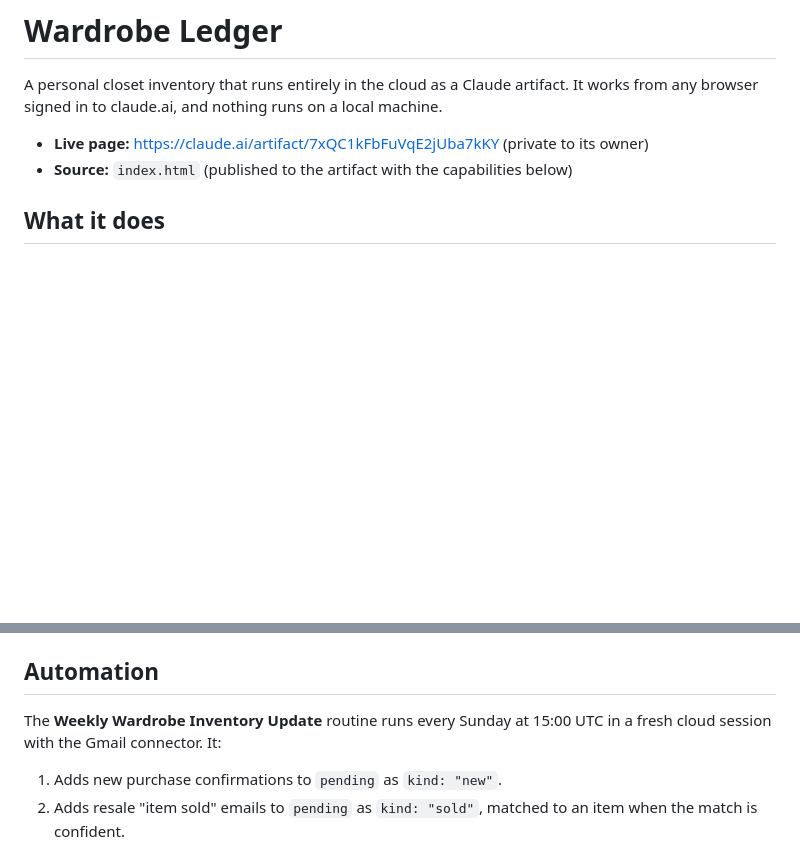
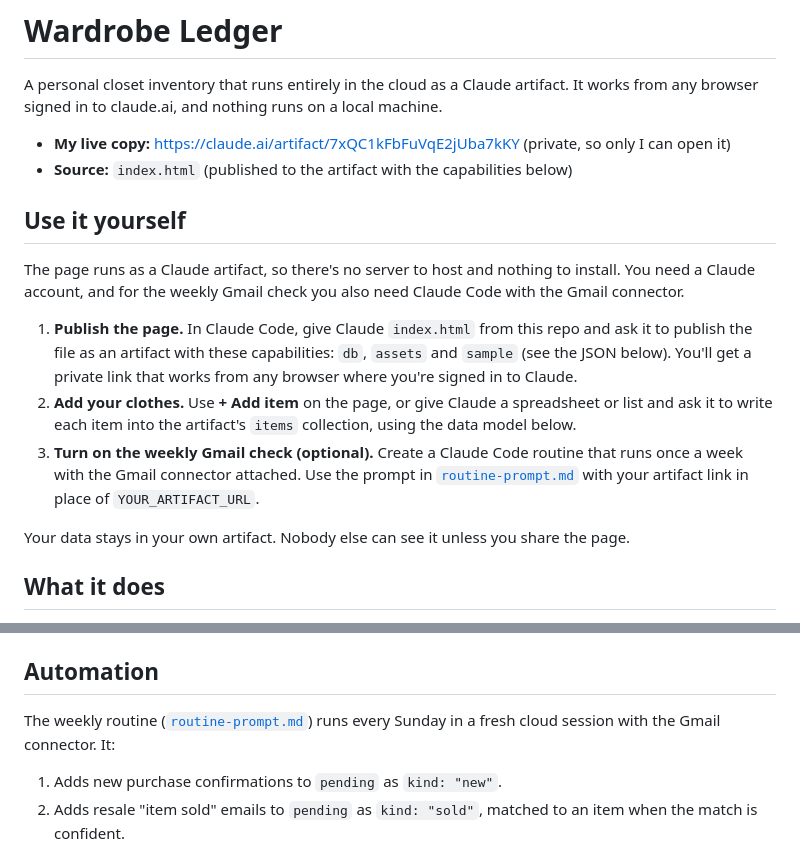
Before and after one commit to techymara/clothing-inventory, a Markdown page: README.md, 2 parts joined by grey strips. Rendered like a GitHub page; blank space fills up the shorter version.

```diff
--- a/README.md
+++ b/README.md
@@ -2,8 +2,18 @@
 
 A personal closet inventory that runs entirely in the cloud as a Claude artifact. It works from any browser signed in to claude.ai, and nothing runs on a local machine.
 
-- **Live page:** https://claude.ai/artifact/7xQC1kFbFuVqE2jUba7kKY (private to its owner)
+- **My live copy:** https://claude.ai/artifact/7xQC1kFbFuVqE2jUba7kKY (private, so only I can open it)
 - **Source:** `index.html` (published to the artifact with the capabilities below)
+
+## Use it yourself
+
+The page runs as a Claude artifact, so there's no server to host and nothing to install. You need a Claude account, and for the weekly Gmail check you also need Claude Code with the Gmail connector.
+
+1. **Publish the page.** In Claude Code, give Claude `index.html` from this repo and ask it to publish the file as an artifact with these capabilities: `db`, `assets` and `sample` (see the JSON below). You'll get a private link that works from any browser where you're signed in to Claude.
+2. **Add your clothes.** Use **+ Add item** on the page, or give Claude a spreadsheet or list and ask it to write each item into the artifact's `items` collection, using the data model below.
+3. **Turn on the weekly Gmail check (optional).** Create a Claude Code routine that runs once a week with the Gmail connector attached. Use the prompt in [`routine-prompt.md`](routine-prompt.md) with your artifact link in place of `YOUR_ARTIFACT_URL`.
+
+Your data stays in your own artifact. Nobody else can see it unless you share the page.
 
 ## What it does
 
@@ -51,7 +61,7 @@ A personal closet inventory that runs entirely in the cloud as a Claude artifact
 
 ## Automation
 
-The **Weekly Wardrobe Inventory Update** routine runs every Sunday at 15:00 UTC in a fresh cloud session with the Gmail connector. It:
+The weekly routine ([`routine-prompt.md`](routine-prompt.md)) runs every Sunday in a fresh cloud session with the Gmail connector. It:
 
 1. Adds new purchase confirmations to `pending` as `kind: "new"`.
 2. Adds resale "item sold" emails to `pending` as `kind: "sold"`, matched to an item when the match is confident.
```
Also changed, not shown: CLAUDE.md (added, +10 -0 lines), routine-prompt.md (added, +34 -0 lines).
